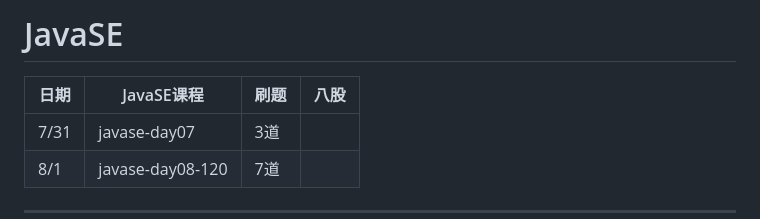
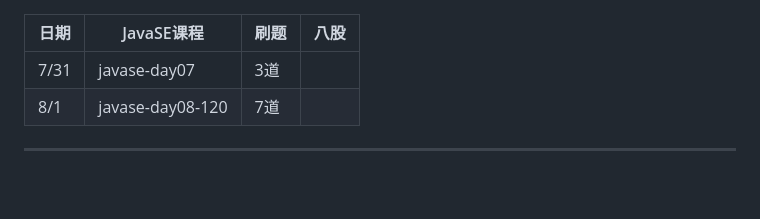
Before and after one commit to FairyDuck/Java_Study, a Markdown page: README.md, the part around the change. Rendered like a GitHub page; blank space fills up the shorter version.

```diff
--- a/README.md
+++ b/README.md
@@ -1,4 +1,3 @@
-# JavaSE
 | 日期 | JavaSE课程 | 刷题 | 八股 |
 | --- | --- | --- | --- |
 | 7/31 | javase-day07 | 3道 |  |
```
